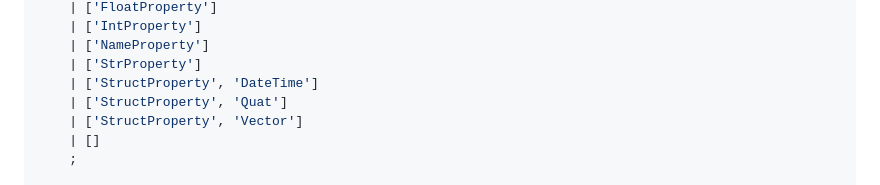
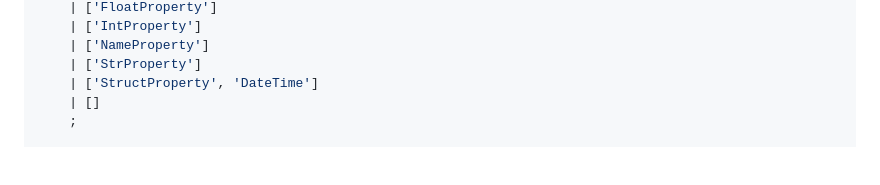
Before and after one commit to scottanderson/railroad.studio, a Markdown page: README.md, the part around the change. Drawn GitHub-style; blank space fills up the shorter version.

```diff
--- a/README.md
+++ b/README.md
@@ -215,8 +215,6 @@ type GvasTypes =
     | ['NameProperty']
     | ['StrProperty']
     | ['StructProperty', 'DateTime']
-    | ['StructProperty', 'Quat']
-    | ['StructProperty', 'Vector']
     | []
     ;
 
```
